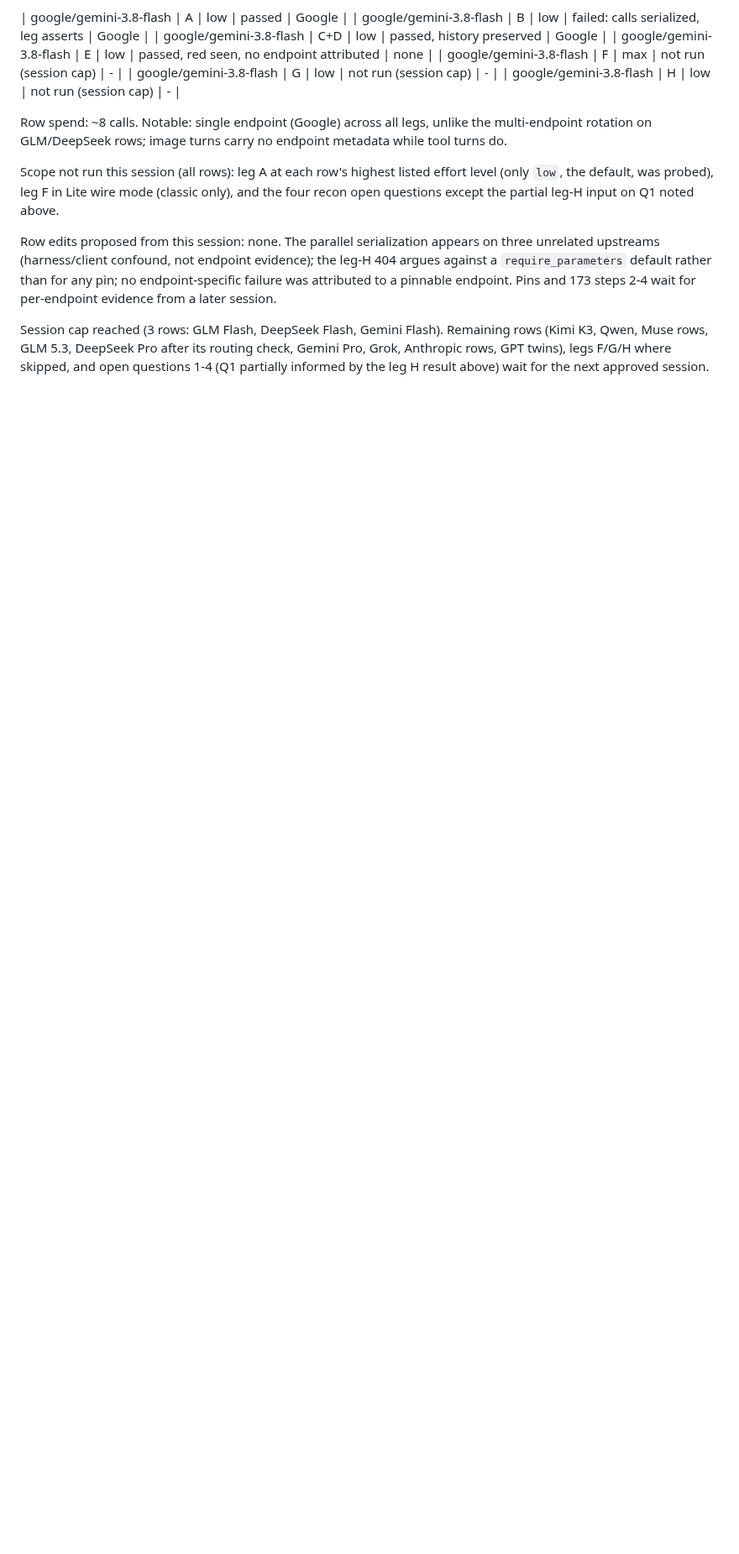
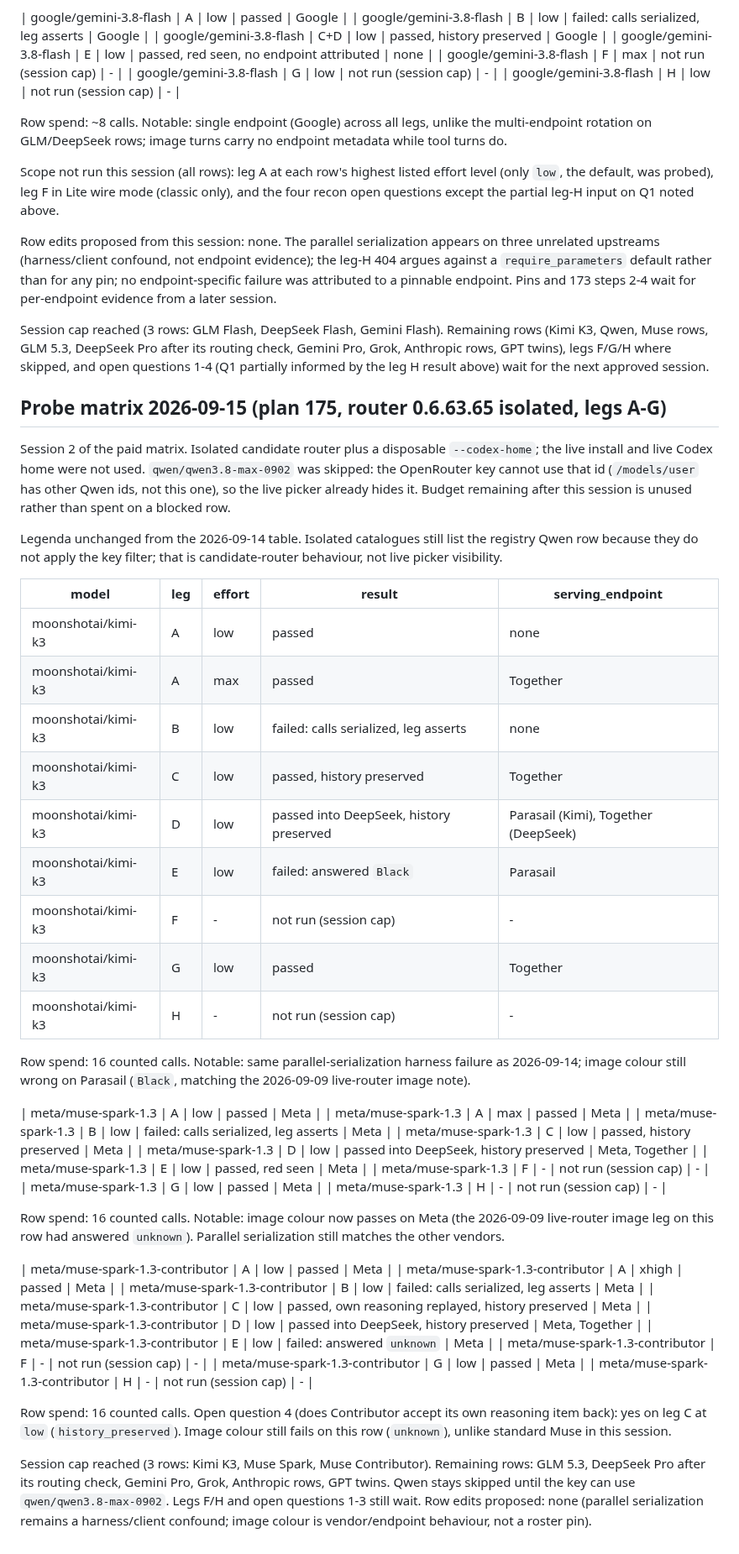
Before and after one commit to software-combined/SC_AI_Router, a Markdown page: docs/compatibility.md, the part around the change. Shown at 84% size. Drawn GitHub-style; blank space fills up the shorter version.

Commit message:
docs: record 175 probe rows for Kimi and both Muse models
Isolated 0.6.63.65 matrix for moonshotai/kimi-k3, meta/muse-spark-1.3,
and meta/muse-spark-1.3-contributor. Qwen skipped because the installed
key cannot use qwen/qwen3.8-max-0902.

```diff
--- a/docs/compatibility.md
+++ b/docs/compatibility.md
@@ -655,3 +655,69 @@ Remaining rows (Kimi K3, Qwen, Muse rows, GLM 5.3, DeepSeek Pro after its
 routing check, Gemini Pro, Grok, Anthropic rows, GPT twins), legs F/G/H
 where skipped, and open questions 1-4 (Q1 partially informed by the leg H
 result above) wait for the next approved session.
+
+## Probe matrix 2026-09-15 (plan 175, router 0.6.63.65 isolated, legs A-G)
+
+Session 2 of the paid matrix. Isolated candidate router plus a disposable
+`--codex-home`; the live install and live Codex home were not used.
+`qwen/qwen3.8-max-0902` was skipped: the OpenRouter key cannot use that
+id (`/models/user` has other Qwen ids, not this one), so the live picker
+already hides it. Budget remaining after this session is unused rather
+than spent on a blocked row.
+
+Legenda unchanged from the 2026-09-14 table. Isolated catalogues still
+list the registry Qwen row because they do not apply the key filter;
+that is candidate-router behaviour, not live picker visibility.
+
+| model | leg | effort | result | serving_endpoint |
+|---|---|---|---|---|
+| moonshotai/kimi-k3 | A | low | passed | none |
+| moonshotai/kimi-k3 | A | max | passed | Together |
+| moonshotai/kimi-k3 | B | low | failed: calls serialized, leg asserts | none |
+| moonshotai/kimi-k3 | C | low | passed, history preserved | Together |
+| moonshotai/kimi-k3 | D | low | passed into DeepSeek, history preserved | Parasail (Kimi), Together (DeepSeek) |
+| moonshotai/kimi-k3 | E | low | failed: answered `Black` | Parasail |
+| moonshotai/kimi-k3 | F | - | not run (session cap) | - |
+| moonshotai/kimi-k3 | G | low | passed | Together |
+| moonshotai/kimi-k3 | H | - | not run (session cap) | - |
+
+Row spend: 16 counted calls. Notable: same parallel-serialization
+harness failure as 2026-09-14; image colour still wrong on Parasail
+(`Black`, matching the 2026-09-09 live-router image note).
+
+| meta/muse-spark-1.3 | A | low | passed | Meta |
+| meta/muse-spark-1.3 | A | max | passed | Meta |
+| meta/muse-spark-1.3 | B | low | failed: calls serialized, leg asserts | Meta |
+| meta/muse-spark-1.3 | C | low | passed, history preserved | Meta |
+| meta/muse-spark-1.3 | D | low | passed into DeepSeek, history preserved | Meta, Together |
+| meta/muse-spark-1.3 | E | low | passed, red seen | Meta |
+| meta/muse-spark-1.3 | F | - | not run (session cap) | - |
+| meta/muse-spark-1.3 | G | low | passed | Meta |
+| meta/muse-spark-1.3 | H | - | not run (session cap) | - |
+
+Row spend: 16 counted calls. Notable: image colour now passes on Meta
+(the 2026-09-09 live-router image leg on this row had answered
+`unknown`). Parallel serialization still matches the other vendors.
+
+| meta/muse-spark-1.3-contributor | A | low | passed | Meta |
+| meta/muse-spark-1.3-contributor | A | xhigh | passed | Meta |
+| meta/muse-spark-1.3-contributor | B | low | failed: calls serialized, leg asserts | Meta |
+| meta/muse-spark-1.3-contributor | C | low | passed, own reasoning replayed, history preserved | Meta |
+| meta/muse-spark-1.3-contributor | D | low | passed into DeepSeek, history preserved | Meta, Together |
+| meta/muse-spark-1.3-contributor | E | low | failed: answered `unknown` | Meta |
+| meta/muse-spark-1.3-contributor | F | - | not run (session cap) | - |
+| meta/muse-spark-1.3-contributor | G | low | passed | Meta |
+| meta/muse-spark-1.3-contributor | H | - | not run (session cap) | - |
+
+Row spend: 16 counted calls. Open question 4 (does Contributor accept
+its own reasoning item back): yes on leg C at `low` (`history_preserved`).
+Image colour still fails on this row (`unknown`), unlike standard Muse
+in this session.
+
+Session cap reached (3 rows: Kimi K3, Muse Spark, Muse Contributor).
+Remaining rows: GLM 5.3, DeepSeek Pro after its routing check, Gemini
+Pro, Grok, Anthropic rows, GPT twins. Qwen stays skipped until the key
+can use `qwen/qwen3.8-max-0902`. Legs F/H and open questions 1-3 still
+wait. Row edits proposed: none (parallel serialization remains a
+harness/client confound; image colour is vendor/endpoint behaviour, not
+a roster pin).
```
